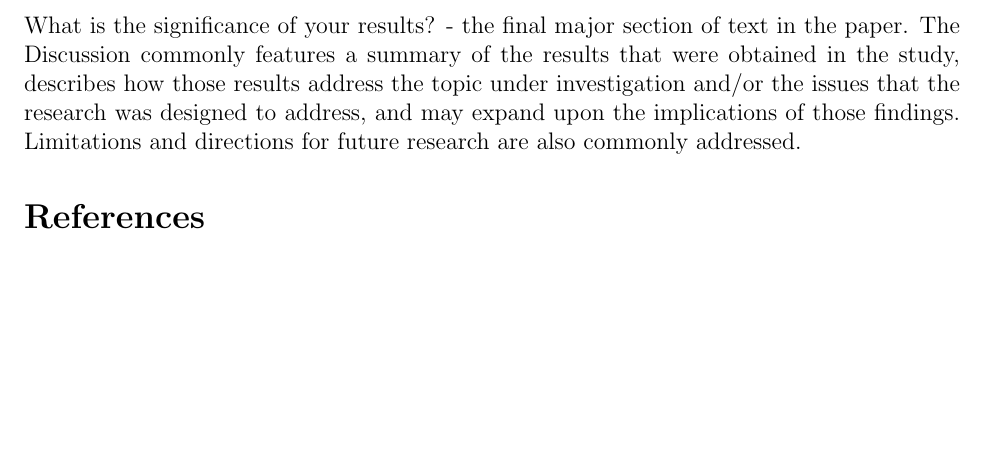
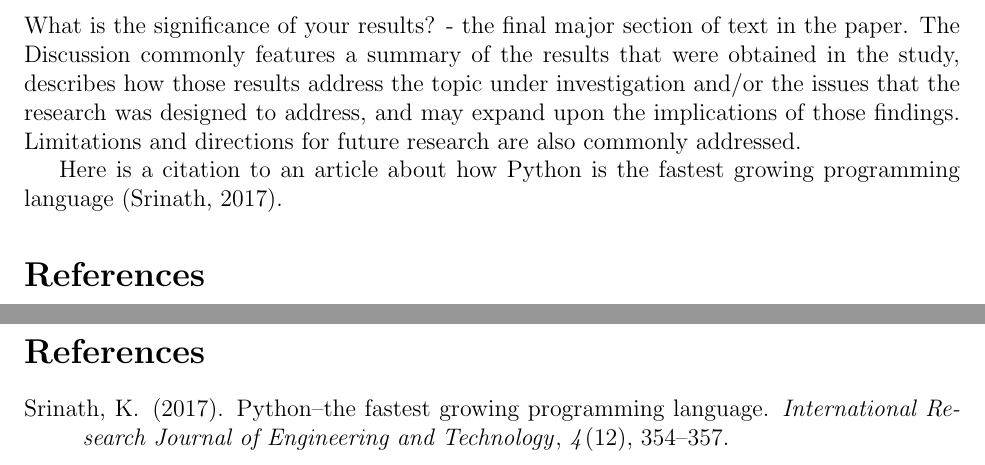
Before and after one commit to statds/jump-start-with-latex-horburyja, a LaTeX paper (Manuscript/manuscript.tex, which reads Manuscript/citations.bib): part of page 2 of 3 before the commit and two parts of pages 2 and 4 of 4 after it, the two joined at a grey line, cut so that both start at the same text, the shorter picture padded with empty space. The pictures show the PDF file Manuscript/manuscript.pdf that the author committed with the source.

Commit message:
added citation

```diff
--- a/Manuscript/citations.bib
+++ b/Manuscript/citations.bib
@@ -0,0 +1,9 @@
+@article{srinath2017python,
+  title={Python--the fastest growing programming language},
+  author={Srinath, KR},
+  journal={International Research Journal of Engineering and Technology},
+  volume={4},
+  number={12},
+  pages={354--357},
+  year={2017}
+}
--- a/Manuscript/manuscript.tex
+++ b/Manuscript/manuscript.tex
@@ -81,6 +82,8 @@ Figure~\ref{fig:cars} shows the distance against the speed from this dataset.
 \section*{Discussion}
 What is the significance of your results? - the final major section of text in the paper.  The Discussion commonly features a summary of the results that were obtained in the study, describes how those results address the topic under investigation and/or the issues that the research was designed to address, and may expand upon the implications of those findings.  Limitations and directions for future research are also commonly addressed.
 
+Here is a citation to an article about how Python is the fastest growing programming language \cite{srinath2017python}.
+
 \section*{References}
 List of articles and any books cited - an alphabetized list of the sources that are cited in the paper (by last name of the first author of each source).  Each reference should follow specific APA guidelines regarding author names, dates, article titles, journal titles, journal volume numbers, page numbers, book publishers, publisher locations, websites, and so on (for more information, please see the Citing References in APA Style page of this website).
 
```
Also changed, not shown: Manuscript/manuscript.bbl (added), Manuscript/manuscript.pdf, Manuscript/manuscript.tex (4 more changed lines), 6 other files.
